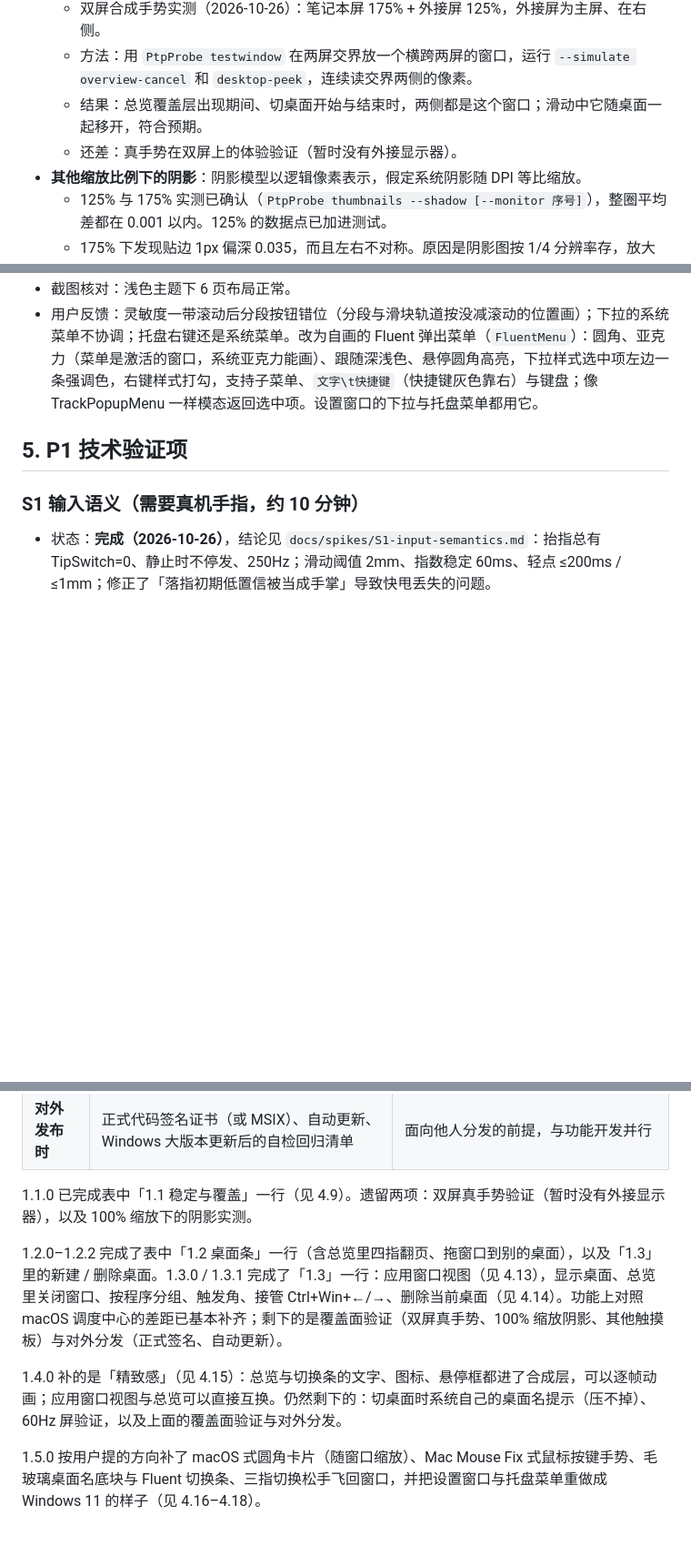
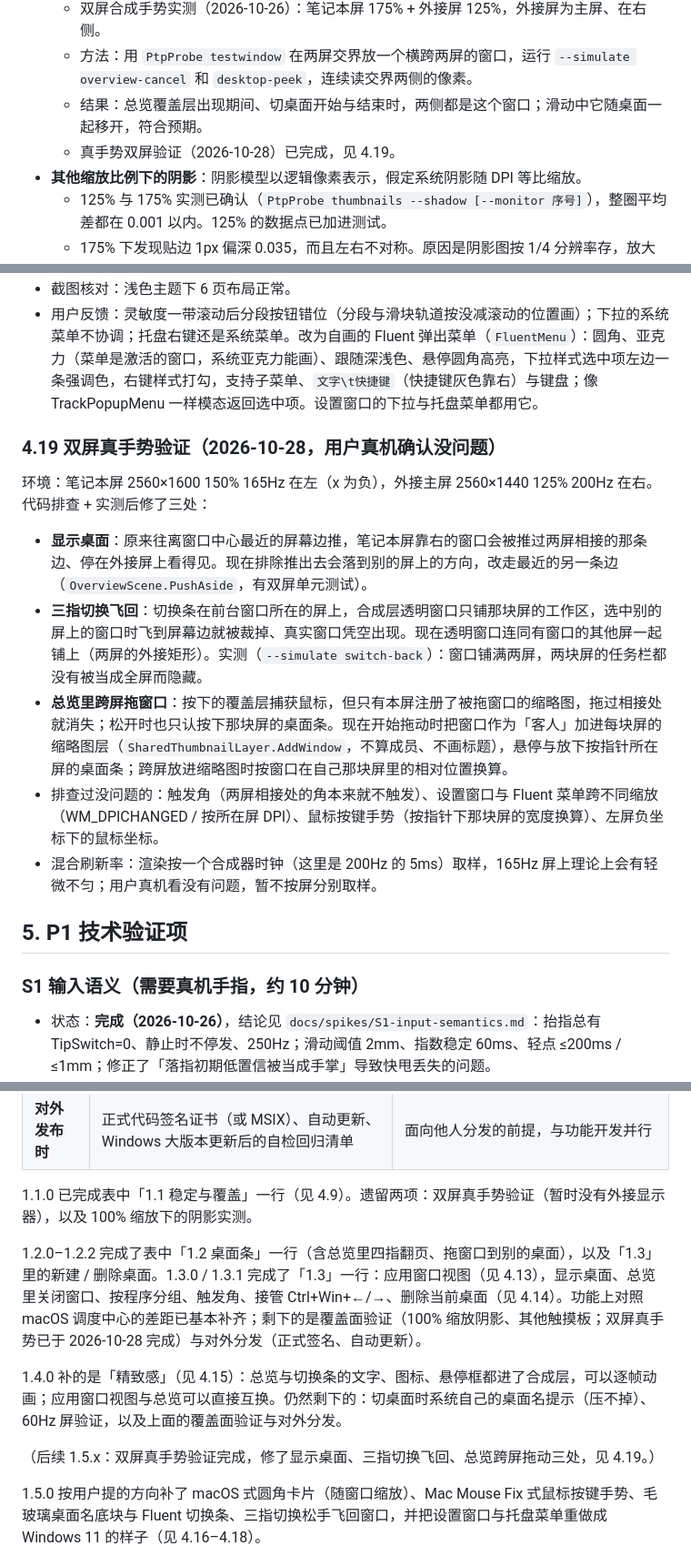
Before and after one commit to LiamZhaofor/GlideShell, a Markdown page: docs/ROADMAP.md, 3 parts joined by grey strips. Shown at 91% size. GitHub-like rendering; blank space fills up the shorter version.

Commit message:
ROADMAP：记录双屏真手势验证与三处修正（4.19）
Co-Authored-By: Claude Opus 5.5 <noreply@anthropic.com>

```diff
--- a/docs/ROADMAP.md
+++ b/docs/ROADMAP.md
@@ -196,7 +196,7 @@ legacy/
   - 双屏合成手势实测（2026-10-26）：笔记本屏 175% + 外接屏 125%，外接屏为主屏、在右侧。
   - 方法：用 `PtpProbe testwindow` 在两屏交界放一个横跨两屏的窗口，运行 `--simulate overview-cancel` 和 `desktop-peek`，连续读交界两侧的像素。
   - 结果：总览覆盖层出现期间、切桌面开始与结束时，两侧都是这个窗口；滑动中它随桌面一起移开，符合预期。
-  - 还差：真手势在双屏上的体验验证（暂时没有外接显示器）。
+  - 真手势双屏验证（2026-10-28）已完成，见 4.19。
 - **其他缩放比例下的阴影**：阴影模型以逻辑像素表示，假定系统阴影随 DPI 等比缩放。
   - 125% 与 175% 实测已确认（`PtpProbe thumbnails --shadow [--monitor 序号]`），整圈平均差都在 0.001 以内。125% 的数据点已加进测试。
   - 175% 下发现贴边 1px 偏深 0.035，而且左右不对称。原因是阴影图按 1/4 分辨率存，放大插值时把窗口内部的深色带到了窗口外。改为窗口内部的格子取最近那条边外第一个像素的值后，125% 和 175% 下逐点最大差都是 0.020，左右也对称了；150% 下为 0.027，与改动前相同。
@@ -398,6 +398,15 @@ legacy/
 - 截图核对：浅色主题下 6 页布局正常。
 - 用户反馈：灵敏度一带滚动后分段按钮错位（分段与滑块轨道按没减滚动的位置画）；下拉的系统菜单不协调；托盘右键还是系统菜单。改为自画的 Fluent 弹出菜单（`FluentMenu`）：圆角、亚克力（菜单是激活的窗口，系统亚克力能画）、跟随深浅色、悬停圆角高亮，下拉样式选中项左边一条强调色，右键样式打勾，支持子菜单、`文字\t快捷键`（快捷键灰色靠右）与键盘；像 TrackPopupMenu 一样模态返回选中项。设置窗口的下拉与托盘菜单都用它。
 
+### 4.19 双屏真手势验证（2026-10-28，用户真机确认没问题）
+
+环境：笔记本屏 2560×1600 150% 165Hz 在左（x 为负），外接主屏 2560×1440 125% 200Hz 在右。代码排查 + 实测后修了三处：
+- **显示桌面**：原来往离窗口中心最近的屏幕边推，笔记本屏靠右的窗口会被推过两屏相接的那条边、停在外接屏上看得见。现在排除推出去会落到别的屏上的方向，改走最近的另一条边（`OverviewScene.PushAside`，有双屏单元测试）。
+- **三指切换飞回**：切换条在前台窗口所在的屏上，合成层透明窗口只铺那块屏的工作区，选中别的屏上的窗口时飞到屏幕边就被裁掉、真实窗口凭空出现。现在透明窗口连同有窗口的其他屏一起铺上（两屏的外接矩形）。实测（`--simulate switch-back`）：窗口铺满两屏，两块屏的任务栏都没有被当成全屏而隐藏。
+- **总览里跨屏拖窗口**：按下的覆盖层捕获鼠标，但只有本屏注册了被拖窗口的缩略图，拖过相接处就消失；松开时也只认按下那块屏的桌面条。现在开始拖动时把窗口作为「客人」加进每块屏的缩略图层（`SharedThumbnailLayer.AddWindow`，不算成员、不画标题），悬停与放下按指针所在屏的桌面条；跨屏放进缩略图时按窗口在自己那块屏里的相对位置换算。
+- 排查过没问题的：触发角（两屏相接处的角本来就不触发）、设置窗口与 Fluent 菜单跨不同缩放（WM_DPICHANGED / 按所在屏 DPI）、鼠标按键手势（按指针下那块屏的宽度换算）、左屏负坐标下的鼠标坐标。
+- 混合刷新率：渲染按一个合成器时钟（这里是 200Hz 的 5ms）取样，165Hz 屏上理论上会有轻微不匀；用户真机看没有问题，暂不按屏分别取样。
+
 ## 5. P1 技术验证项
 
 ### S1 输入语义（需要真机手指，约 10 分钟）
@@ -514,8 +523,10 @@ legacy/
 
 1.1.0 已完成表中「1.1 稳定与覆盖」一行（见 4.9）。遗留两项：双屏真手势验证（暂时没有外接显示器），以及 100% 缩放下的阴影实测。
 
-1.2.0–1.2.2 完成了表中「1.2 桌面条」一行（含总览里四指翻页、拖窗口到别的桌面），以及「1.3」里的新建 / 删除桌面。1.3.0 / 1.3.1 完成了「1.3」一行：应用窗口视图（见 4.13），显示桌面、总览里关闭窗口、按程序分组、触发角、接管 Ctrl+Win+←/→、删除当前桌面（见 4.14）。功能上对照 macOS 调度中心的差距已基本补齐；剩下的是覆盖面验证（双屏真手势、100% 缩放阴影、其他触摸板）与对外分发（正式签名、自动更新）。
+1.2.0–1.2.2 完成了表中「1.2 桌面条」一行（含总览里四指翻页、拖窗口到别的桌面），以及「1.3」里的新建 / 删除桌面。1.3.0 / 1.3.1 完成了「1.3」一行：应用窗口视图（见 4.13），显示桌面、总览里关闭窗口、按程序分组、触发角、接管 Ctrl+Win+←/→、删除当前桌面（见 4.14）。功能上对照 macOS 调度中心的差距已基本补齐；剩下的是覆盖面验证（100% 缩放阴影、其他触摸板；双屏真手势已于 2026-10-28 完成）与对外分发（正式签名、自动更新）。
 
 1.4.0 补的是「精致感」（见 4.15）：总览与切换条的文字、图标、悬停框都进了合成层，可以逐帧动画；应用窗口视图与总览可以直接互换。仍然剩下的：切桌面时系统自己的桌面名提示（压不掉）、60Hz 屏验证，以及上面的覆盖面验证与对外分发。
 
+（后续 1.5.x：双屏真手势验证完成，修了显示桌面、三指切换飞回、总览跨屏拖动三处，见 4.19。）
+
 1.5.0 按用户提的方向补了 macOS 式圆角卡片（随窗口缩放）、Mac Mouse Fix 式鼠标按键手势、毛玻璃桌面名底块与 Fluent 切换条、三指切换松手飞回窗口，并把设置窗口与托盘菜单重做成 Windows 11 的样子（见 4.16–4.18）。
```
